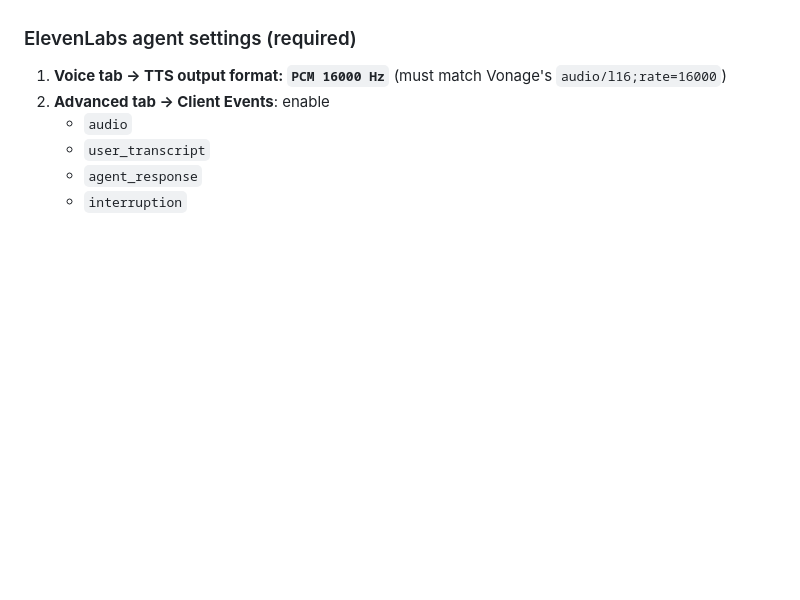
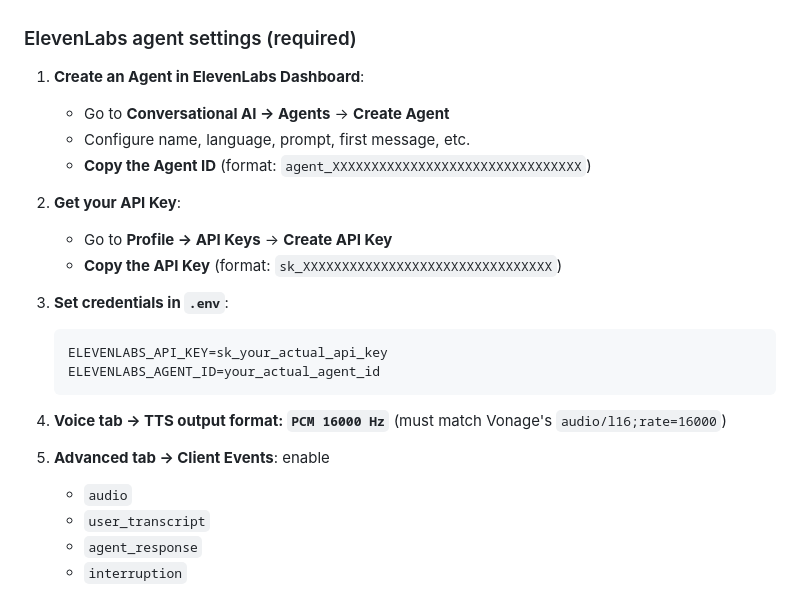
Before and after one commit to nexmo-se/vonage-voice-ws-elevenlabs-convAI-demo, a Markdown page: README.md, the part around the change. GitHub-like rendering; blank space fills up the shorter version.

````diff
--- a/README.md
+++ b/README.md
@@ -26,8 +26,24 @@ PSTN caller ──PSTN──▶ Vonage LVN ──NCCO(connect)──▶ wss://<s
 
 ### ElevenLabs agent settings (required)
 
-1. **Voice tab → TTS output format: `PCM 16000 Hz`** (must match Vonage's `audio/l16;rate=16000`)
-2. **Advanced tab → Client Events**: enable
+1. **Create an Agent in ElevenLabs Dashboard**:
+   - Go to **Conversational AI → Agents** → **Create Agent**
+   - Configure name, language, prompt, first message, etc.
+   - **Copy the Agent ID** (format: `agent_XXXXXXXXXXXXXXXXXXXXXXXXXXXXXXXX`)
+
+2. **Get your API Key**:
+   - Go to **Profile → API Keys** → **Create API Key**
+   - **Copy the API Key** (format: `sk_XXXXXXXXXXXXXXXXXXXXXXXXXXXXXXXX`)
+
+3. **Set credentials in `.env`**:
+   ```bash
+   ELEVENLABS_API_KEY=sk_your_actual_api_key
+   ELEVENLABS_AGENT_ID=your_actual_agent_id
+   ```
+
+4. **Voice tab → TTS output format: `PCM 16000 Hz`** (must match Vonage's `audio/l16;rate=16000`)
+
+5. **Advanced tab → Client Events**: enable
    - `audio`
    - `user_transcript`
    - `agent_response`
````
Also changed, not shown: README-JP.md (+18 -2 lines).
